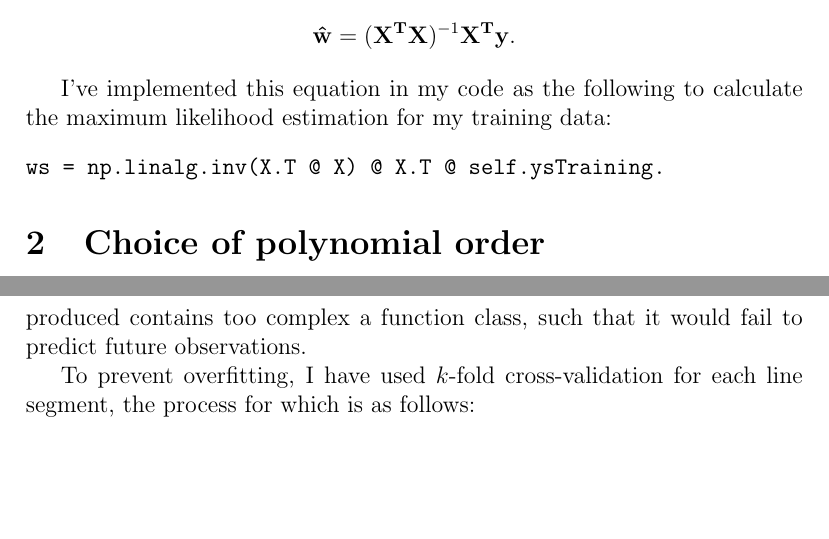
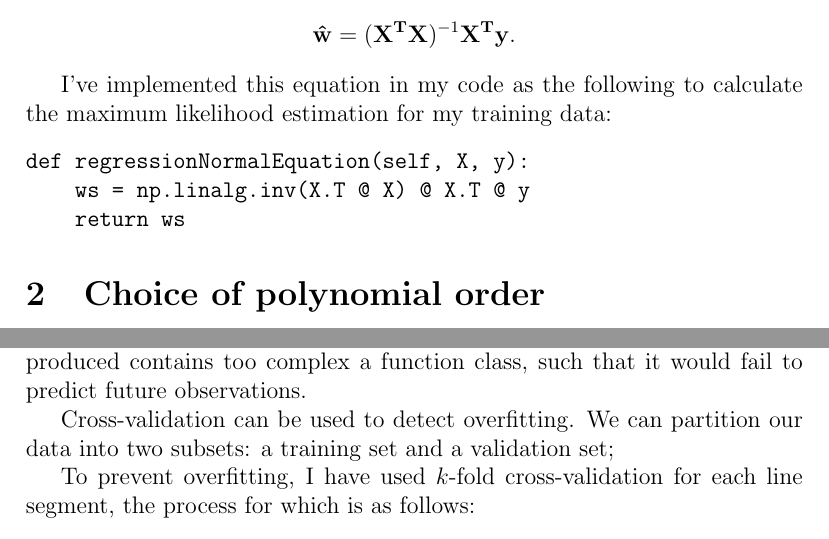
Before and after one commit to georgeherbert/an-unknown-signal, a LaTeX paper (report/report.tex): two parts of pages 1 and 2 of 2, joined at a grey line, cut so that both start at the same text, the shorter picture padded with empty space. Compiled offline with pdfLaTeX.

Commit message:
Tidy up code

```diff
--- a/report/report.tex
+++ b/report/report.tex
@@ -31,7 +31,9 @@ error estimation and is given by the equation:
 I've implemented this equation in my code as the following to calculate
 the maximum likelihood estimation for my training data:
 \begin{verbatim}
-ws = np.linalg.inv(X.T @ X) @ X.T @ self.ysTraining.
+def regressionNormalEquation(self, X, y):
+    ws = np.linalg.inv(X.T @ X) @ X.T @ y
+    return ws
 \end{verbatim}
 
 \section{Choice of polynomial order}
@@ -46,6 +48,10 @@ structure of the underlying model.
 In the case of linear regeression, overfitting typically occurs
 when the model produced contains too complex a function class,
 such that it would fail to predict future observations.
+
+Cross-validation can be used to detect overfitting. We can partition
+our data into two subsets: a training set and a validation set;
+
 
 To prevent overfitting, I have used $k$-fold cross-validation
 for each line segment, the process for which is as follows:
```
Also changed, not shown: report/report.pdf, 1 other file.
